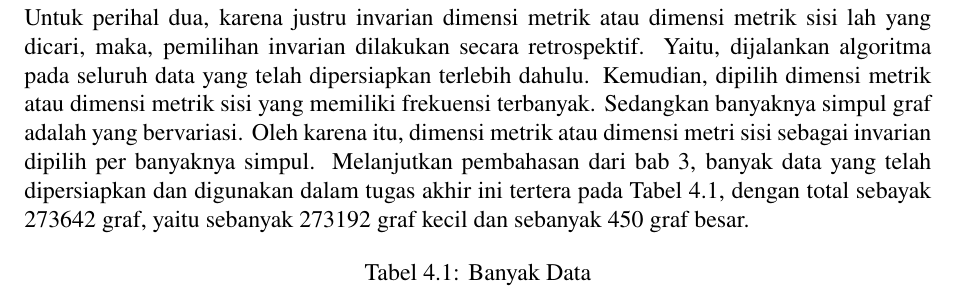
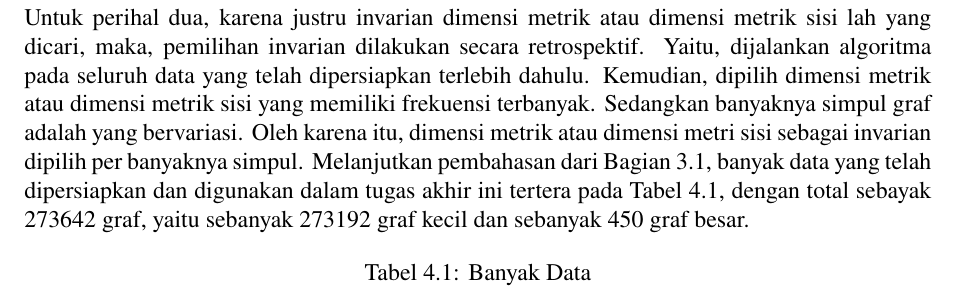
Before and after one commit to wijayarakhmat98/tugas-akhir, a LaTeX thesis (book.tex, which reads chapter-4.tex): part of page 39 of 51, cut so that both start at the same text. Compiled offline with pdfLaTeX.

Commit message:
Fix section reference

```diff
--- a/chapter-4.tex
+++ b/chapter-4.tex
@@ -565,7 +564,7 @@
 
 \clearpage
 
-Untuk perihal dua, karena justru invarian dimensi metrik atau dimensi metrik sisi lah yang dicari, maka, pemilihan invarian dilakukan secara retrospektif. Yaitu, dijalankan algoritma pada seluruh data yang telah dipersiapkan terlebih dahulu. Kemudian, dipilih dimensi metrik atau dimensi metrik sisi yang memiliki frekuensi terbanyak. Sedangkan banyaknya simpul graf adalah yang bervariasi. Oleh karena itu, dimensi metrik atau dimensi metri sisi sebagai invarian dipilih per banyaknya simpul. Melanjutkan pembahasan dari bab 3, banyak data yang telah dipersiapkan dan digunakan dalam tugas akhir ini tertera pada \autoref{tab:banyak-data}, dengan total sebayak 273642 graf, yaitu sebanyak 273192 graf kecil dan sebanyak 450 graf besar.
+Untuk perihal dua, karena justru invarian dimensi metrik atau dimensi metrik sisi lah yang dicari, maka, pemilihan invarian dilakukan secara retrospektif. Yaitu, dijalankan algoritma pada seluruh data yang telah dipersiapkan terlebih dahulu. Kemudian, dipilih dimensi metrik atau dimensi metrik sisi yang memiliki frekuensi terbanyak. Sedangkan banyaknya simpul graf adalah yang bervariasi. Oleh karena itu, dimensi metrik atau dimensi metri sisi sebagai invarian dipilih per banyaknya simpul. Melanjutkan pembahasan dari \autoref{sec:data}, banyak data yang telah dipersiapkan dan digunakan dalam tugas akhir ini tertera pada \autoref{tab:banyak-data}, dengan total sebayak 273642 graf, yaitu sebanyak 273192 graf kecil dan sebanyak 450 graf besar.
 
 \begin{table}[!htbp]
 	\centering
```
Also changed, not shown: chapter-3.tex (+1 -0 lines), chapter-4.tex (1 more changed lines).
